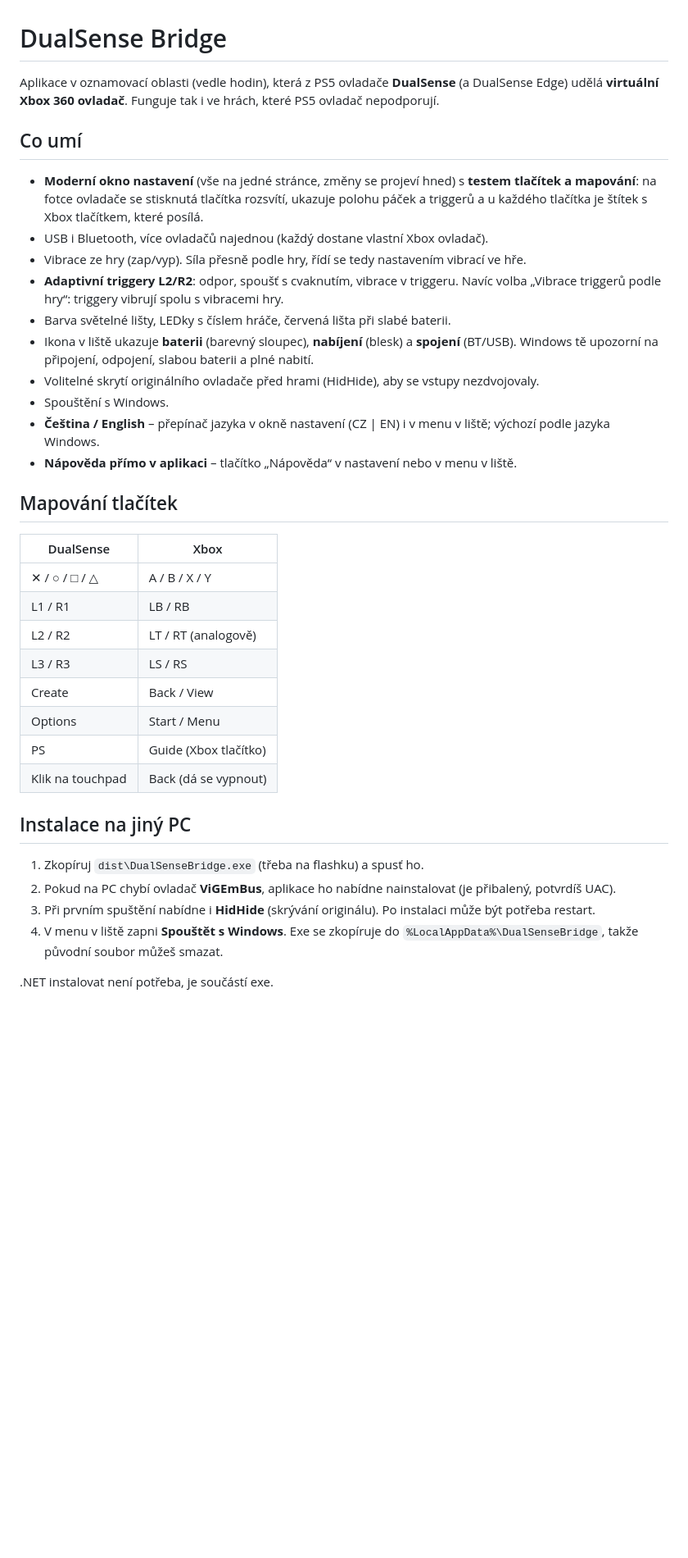
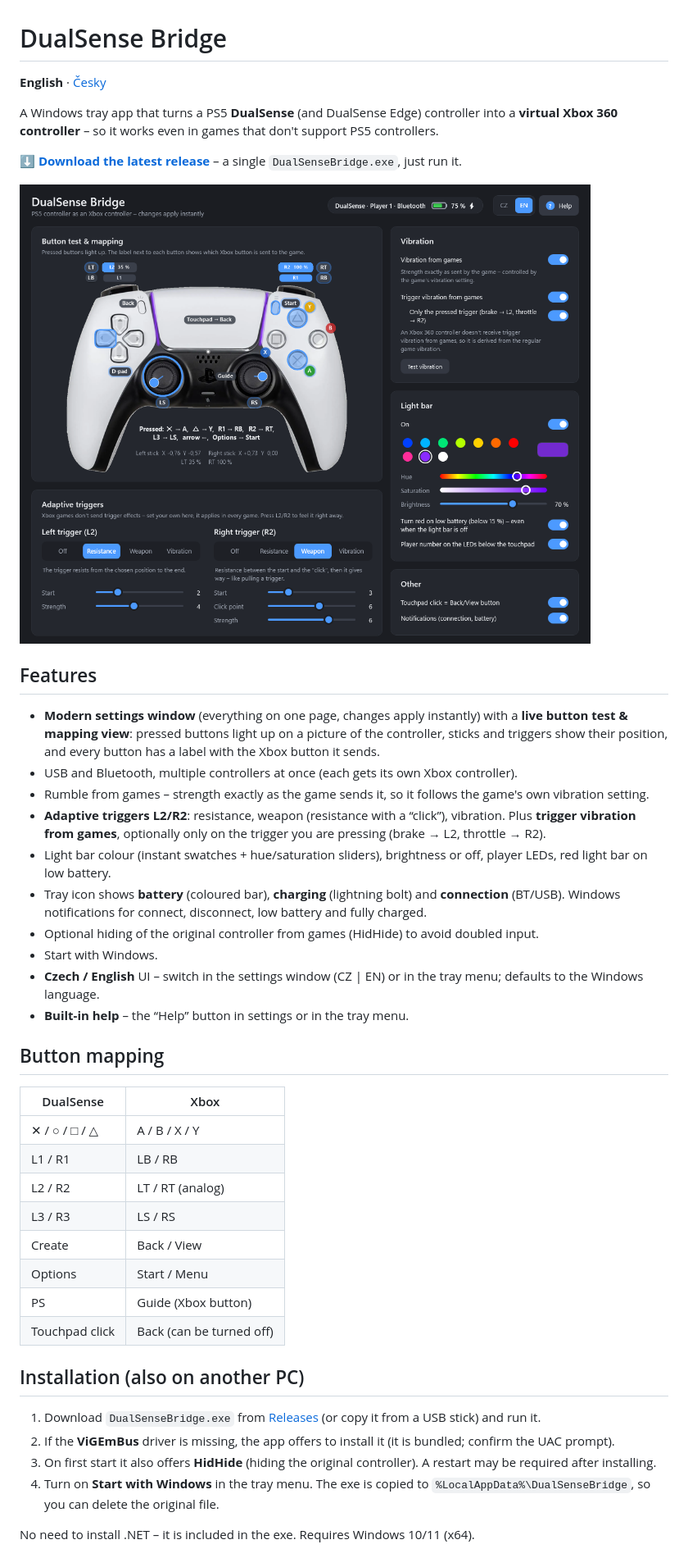
Before and after one commit to Tnlrk/dualsense-bridge, a Markdown page: README.md, the part around one of its changes. Shown at 82% size. Drawn GitHub-style; pictures changed too: docs/screenshot-en.png (added); blank space fills up the shorter version.

```diff
--- a/README.md
+++ b/README.md
@@ -1,41 +1,48 @@
 # DualSense Bridge
 
-Aplikace v oznamovací oblasti (vedle hodin), která z PS5 ovladače **DualSense** (a DualSense Edge) udělá
-**virtuální Xbox 360 ovladač**. Funguje tak i ve hrách, které PS5 ovladač nepodporují.
+**English** · [Česky](README.cs.md)
 
-## Co umí
-- **Moderní okno nastavení** (vše na jedné stránce, změny se projeví hned) s **testem tlačítek a mapování**: na fotce ovladače se stisknutá tlačítka
-  rozsvítí, ukazuje polohu páček a triggerů a u každého tlačítka je štítek s Xbox tlačítkem, které posílá.
-- USB i Bluetooth, více ovladačů najednou (každý dostane vlastní Xbox ovladač).
-- Vibrace ze hry (zap/vyp). Síla přesně podle hry, řídí se tedy nastavením vibrací ve hře.
-- **Adaptivní triggery L2/R2**: odpor, spoušť s cvaknutím, vibrace v triggeru. Navíc volba
-  „Vibrace triggerů podle hry“: triggery vibrují spolu s vibracemi hry.
-- Barva světelné lišty, LEDky s číslem hráče, červená lišta při slabé baterii.
-- Ikona v liště ukazuje **baterii** (barevný sloupec), **nabíjení** (blesk) a **spojení** (BT/USB).
-  Windows tě upozorní na připojení, odpojení, slabou baterii a plné nabití.
-- Volitelné skrytí originálního ovladače před hrami (HidHide), aby se vstupy nezdvojovaly.
-- Spouštění s Windows.
-- **Čeština / English** – přepínač jazyka v okně nastavení (CZ | EN) i v menu v liště; výchozí podle jazyka Windows.
-- **Nápověda přímo v aplikaci** – tlačítko „Nápověda“ v nastavení nebo v menu v liště.
+A Windows tray app that turns a PS5 **DualSense** (and DualSense Edge) controller into a **virtual Xbox 360 controller** –
+so it works even in games that don't support PS5 controllers.
 
-## Mapování tlačítek
+**[⬇ Download the latest release](https://github.com/Tnlrk/dualsense-bridge/releases/latest)** – a single `DualSenseBridge.exe`, just run it.
+
+![Settings window](docs/screenshot-en.png)
+
+## Features
+- **Modern settings window** (everything on one page, changes apply instantly) with a **live button test & mapping view**:
+  pressed buttons light up on a picture of the controller, sticks and triggers show their position, and every button
+  has a label with the Xbox button it sends.
+- USB and Bluetooth, multiple controllers at once (each gets its own Xbox controller).
+- Rumble from games – strength exactly as the game sends it, so it follows the game's own vibration setting.
+- **Adaptive triggers L2/R2**: resistance, weapon (resistance with a “click”), vibration. Plus
+  **trigger vibration from games**, optionally only on the trigger you are pressing (brake → L2, throttle → R2).
+- Light bar colour (instant swatches + hue/saturation sliders), brightness or off, player LEDs, red light bar on low battery.
+- Tray icon shows **battery** (coloured bar), **charging** (lightning bolt) and **connection** (BT/USB).
+  Windows notifications for connect, disconnect, low battery and fully charged.
+- Optional hiding of the original controller from games (HidHide) to avoid doubled input.
+- Start with Windows.
+- **Czech / English** UI – switch in the settings window (CZ | EN) or in the tray menu; defaults to the Windows language.
+- **Built-in help** – the “Help” button in settings or in the tray menu.
+
+## Button mapping
 | DualSense | Xbox |
 |---|---|
 | ✕ / ○ / □ / △ | A / B / X / Y |
 | L1 / R1 | LB / RB |
-| L2 / R2 | LT / RT (analogově) |
+| L2 / R2 | LT / RT (analog) |
 | L3 / R3 | LS / RS |
 | Create | Back / View |
 | Options | Start / Menu |
-| PS | Guide (Xbox tlačítko) |
-| Klik na touchpad | Back (dá se vypnout) |
+| PS | Guide (Xbox button) |
+| Touchpad click | Back (can be turned off) |
 
-## Instalace na jiný PC
-1. Zkopíruj `dist\DualSenseBridge.exe` (třeba na flashku) a spusť ho.
-2. Pokud na PC chybí ovladač **ViGEmBus**, aplikace ho nabídne nainstalovat (je přibalený, potvrdíš UAC).
-3. Při prvním spuštění nabídne i **HidHide** (skrývání originálu). Po instalaci může být potřeba restart.
-4. V menu v liště zapni **Spouštět s Windows**. Exe se zkopíruje do `%LocalAppData%\DualSenseBridge`,
-   takže původní soubor můžeš smazat.
+## Installation (also on another PC)
+1. Download `DualSenseBridge.exe` from [Releases](https://github.com/Tnlrk/dualsense-bridge/releases/latest) (or copy it from a USB stick) and run it.
+2. If the **ViGEmBus** driver is missing, the app offers to install it (it is bundled; confirm the UAC prompt).
+3. On first start it also offers **HidHide** (hiding the original controller). A restart may be required after installing.
+4. Turn on **Start with Windows** in the tray menu. The exe is copied to `%LocalAppData%\DualSenseBridge`,
+   so you can delete the original file.
 
-.NET instalovat není potřeba, je součástí exe.
+No need to install .NET – it is included in the exe. Requires Windows 10/11 (x64).
 
```
Also changed, not shown: other parts of README.md (+19 -16 lines), README.cs.md (added, +71 -0 lines), docs/screenshot-cs.png (added).
